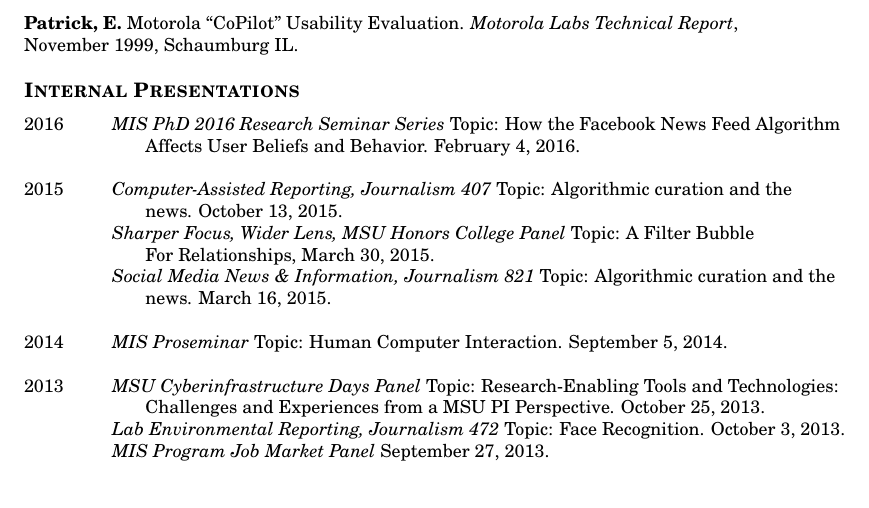
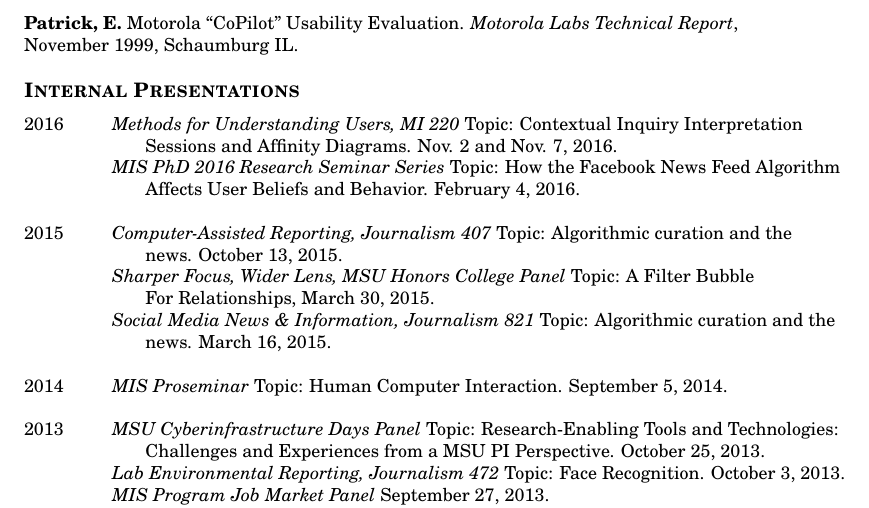
Before and after one commit to bierdoctor/bierdoctor.github.io, a LaTeX CV (vita/vitaEJR.tex): part of page 6 of 10, cut so that both start at the same text, the shorter picture padded with empty space. Compiled offline with pdfLaTeX.

Commit message:
added MI 220 guest lectures to my CV

```diff
--- a/vita/vitaEJR.tex
+++ b/vita/vitaEJR.tex
@@ -317,7 +317,9 @@ Metcalf, C. and \textbf{Patrick, E.} Sharing Photos: Sending, Receiving, and Rev
 \section{Internal Presentations}
 \begin{tabbing}
 
-2016 \hspace{0.3in}\=  \emph{MIS PhD 2016 Research Seminar Series} Topic: How the Facebook News Feed Algorithm \\
+2016 \hspace{0.3in}\=  \emph{Methods for Understanding Users, MI 220} Topic: Contextual Inquiry Interpretation \\
+\> \hspace{0.5cm} Sessions and Affinity Diagrams. Nov. 2 and Nov. 7, 2016. \\
+\> \emph{MIS PhD 2016 Research Seminar Series} Topic: How the Facebook News Feed Algorithm \\
 \> \hspace{0.5cm} Affects User Beliefs and Behavior. February 4, 2016.\\\\
 
 2015 \hspace{0.3in}\=  \emph{Computer-Assisted Reporting, Journalism 407} Topic: Algorithmic curation and the \\
```
Also changed, not shown: vita/vitaEJR.pdf, 2 other files.
